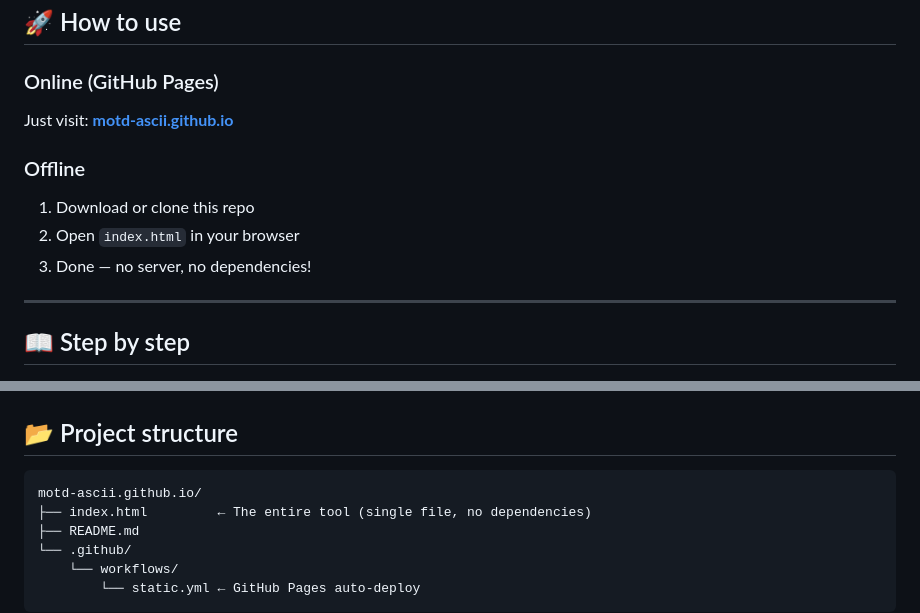
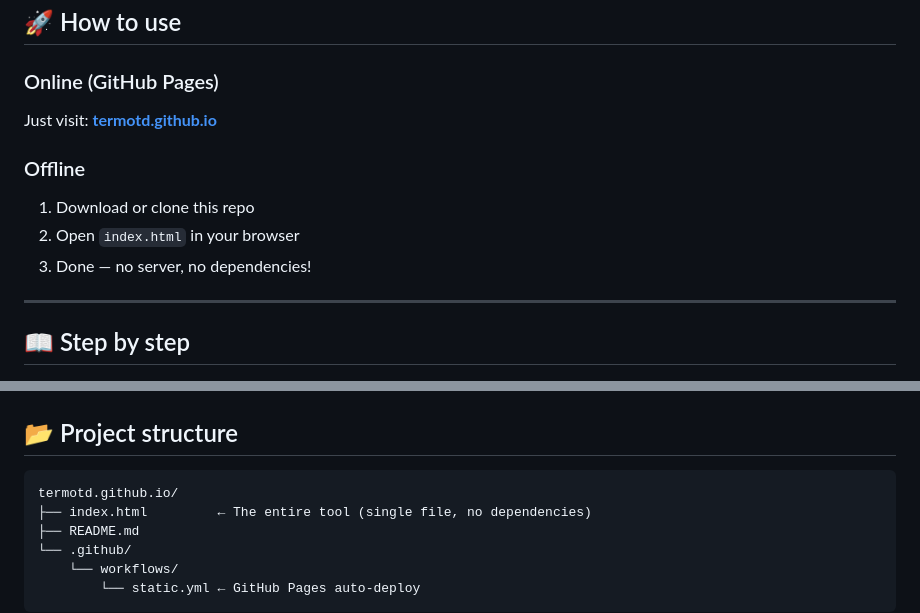
Before and after one commit to termotd/termotd.github.io, a Markdown page: README.md, 2 parts joined by grey strips. Drawn GitHub-style.

Commit message:
Change GitHub Pages link from motd-ascii to termotd
Updated the GitHub Pages link and project structure references in the README.

````diff
--- a/README.md
+++ b/README.md
@@ -39,12 +39,13 @@ Writing those by hand for every single line is painful. **This tool does it for
 ## 🚀 How to use
 
 ### Online (GitHub Pages)
-Just visit: **[motd-ascii.github.io](https://motd-ascii.github.io)**
+Just visit: **[termotd.github.io](https://termotd.github.io)**
 
 ### Offline
 1. Download or clone this repo
 2. Open `index.html` in your browser
 3. Done — no server, no dependencies!
+
 
 ---
 
@@ -88,7 +89,7 @@ sudo run-parts /etc/update-motd.d/
 ## 📂 Project structure
 
 ```
-motd-ascii.github.io/
+termotd.github.io/
 ├── index.html         ← The entire tool (single file, no dependencies)
 ├── README.md
 └── .github/
````
